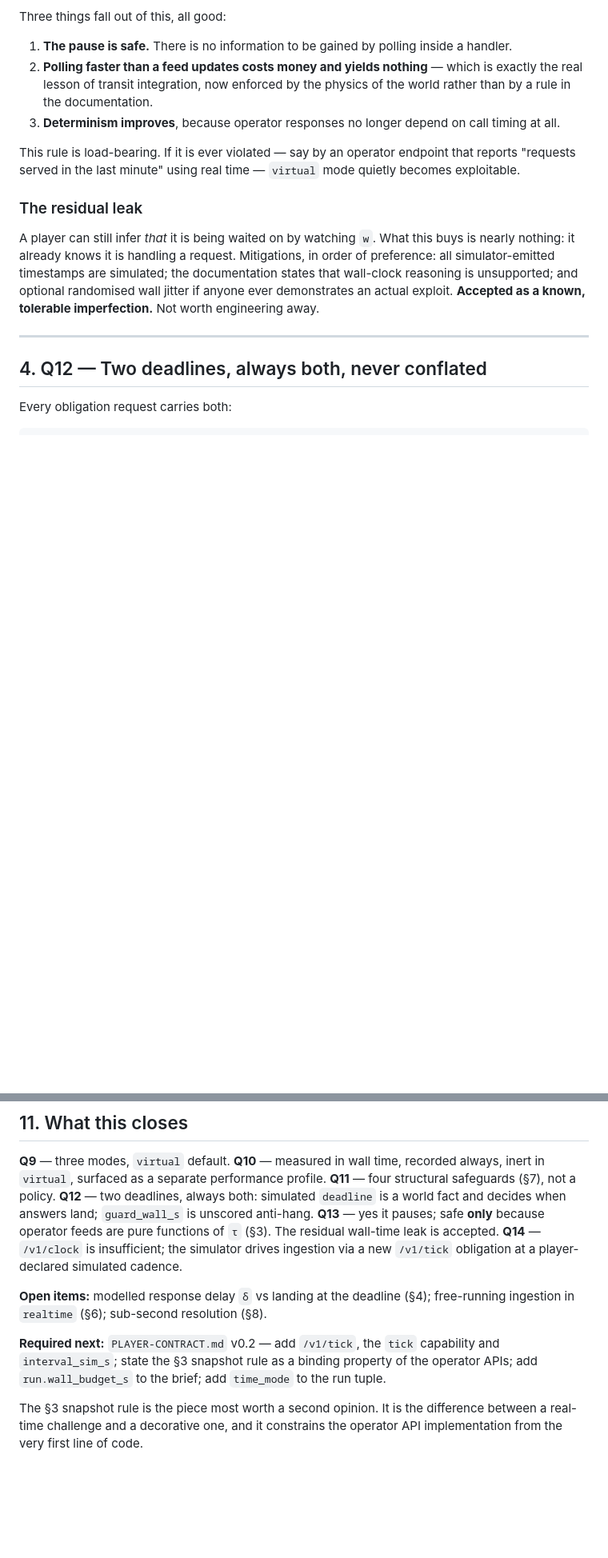
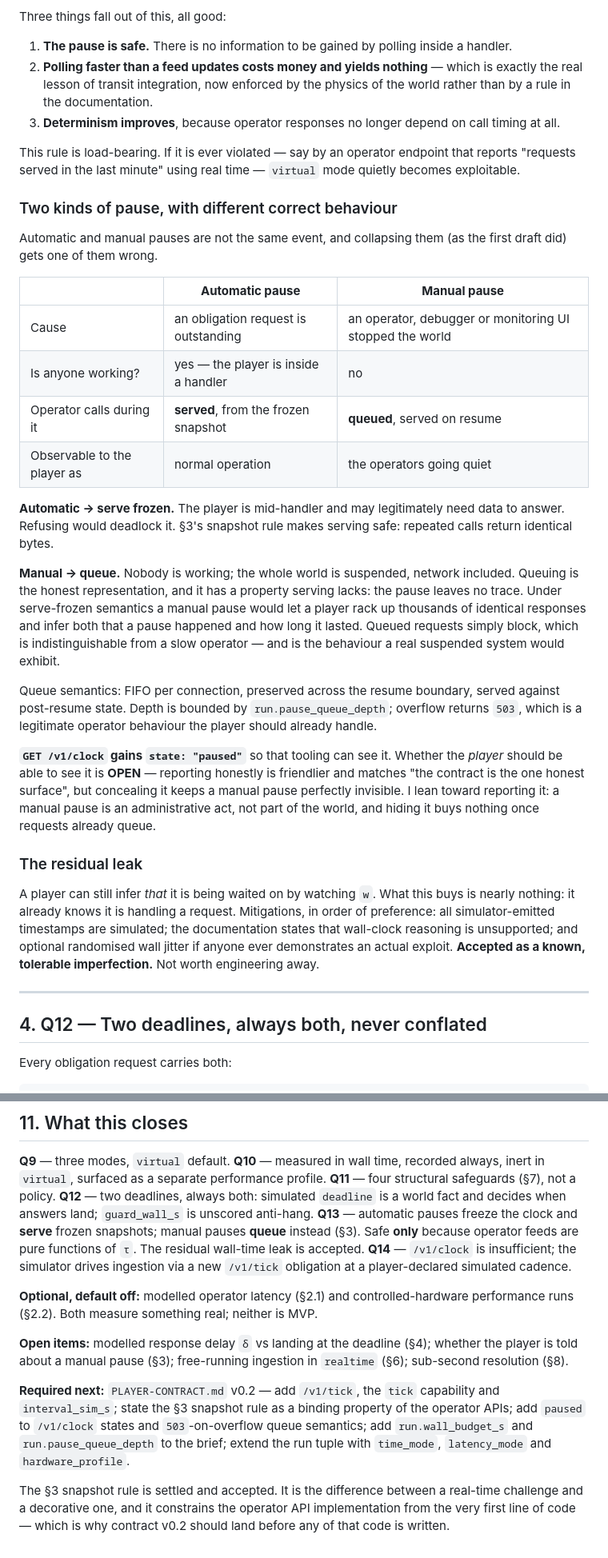
Before and after one commit to Dimitriuses/transport-network-simulator, a Markdown page: TIME-MODEL.md, 2 parts joined by grey strips. Shown at 80% size. GitHub-like rendering; blank space fills up the shorter version.

```diff
--- a/TIME-MODEL.md
+++ b/TIME-MODEL.md
@@ -60,6 +98,25 @@ Three things fall out of this, all good:
 3. **Determinism improves**, because operator responses no longer depend on call timing at all.
 
 This rule is load-bearing. If it is ever violated — say by an operator endpoint that reports "requests served in the last minute" using real time — `virtual` mode quietly becomes exploitable.
+
+### Two kinds of pause, with different correct behaviour
+
+Automatic and manual pauses are not the same event, and collapsing them (as the first draft did) gets one of them wrong.
+
+| | **Automatic pause** | **Manual pause** |
+|---|---|---|
+| Cause | an obligation request is outstanding | an operator, debugger or monitoring UI stopped the world |
+| Is anyone working? | yes — the player is inside a handler | no |
+| Operator calls during it | **served**, from the frozen snapshot | **queued**, served on resume |
+| Observable to the player as | normal operation | the operators going quiet |
+
+**Automatic → serve frozen.** The player is mid-handler and may legitimately need data to answer. Refusing would deadlock it. §3's snapshot rule makes serving safe: repeated calls return identical bytes.
+
+**Manual → queue.** Nobody is working; the whole world is suspended, network included. Queuing is the honest representation, and it has a property serving lacks: the pause leaves no trace. Under serve-frozen semantics a manual pause would let a player rack up thousands of identical responses and infer both that a pause happened and how long it lasted. Queued requests simply block, which is indistinguishable from a slow operator — and is the behaviour a real suspended system would exhibit.
+
+Queue semantics: FIFO per connection, preserved across the resume boundary, served against post-resume state. Depth is bounded by `run.pause_queue_depth`; overflow returns `503`, which is a legitimate operator behaviour the player should already handle.
+
+**`GET /v1/clock` gains `state: "paused"`** so that tooling can see it. Whether the *player* should be able to see it is **OPEN** — reporting honestly is friendlier and matches "the contract is the one honest surface", but concealing it keeps a manual pause perfectly invisible. I lean toward reporting it: a manual pause is an administrative act, not part of the world, and hiding it buys nothing once requests already queue.
 
 ### The residual leak
 
@@ -215,11 +272,13 @@ The third line is the whole argument for keeping `virtual` the default.
 **Q10** — measured in wall time, recorded always, inert in `virtual`, surfaced as a separate performance profile.
 **Q11** — four structural safeguards (§7), not a policy.
 **Q12** — two deadlines, always both: simulated `deadline` is a world fact and decides when answers land; `guard_wall_s` is unscored anti-hang.
-**Q13** — yes it pauses; safe **only** because operator feeds are pure functions of `τ` (§3). The residual wall-time leak is accepted.
+**Q13** — automatic pauses freeze the clock and **serve** frozen snapshots; manual pauses **queue** instead (§3). Safe **only** because operator feeds are pure functions of `τ`. The residual wall-time leak is accepted.
 **Q14** — `/v1/clock` is insufficient; the simulator drives ingestion via a new `/v1/tick` obligation at a player-declared simulated cadence.
 
-**Open items:** modelled response delay `δ` vs landing at the deadline (§4); free-running ingestion in `realtime` (§6); sub-second resolution (§8).
+**Optional, default off:** modelled operator latency (§2.1) and controlled-hardware performance runs (§2.2). Both measure something real; neither is MVP.
 
-**Required next:** `PLAYER-CONTRACT.md` v0.2 — add `/v1/tick`, the `tick` capability and `interval_sim_s`; state the §3 snapshot rule as a binding property of the operator APIs; add `run.wall_budget_s` to the brief; add `time_mode` to the run tuple.
+**Open items:** modelled response delay `δ` vs landing at the deadline (§4); whether the player is told about a manual pause (§3); free-running ingestion in `realtime` (§6); sub-second resolution (§8).
 
-The §3 snapshot rule is the piece most worth a second opinion. It is the difference between a real-time challenge and a decorative one, and it constrains the operator API implementation from the very first line of code.
+**Required next:** `PLAYER-CONTRACT.md` v0.2 — add `/v1/tick`, the `tick` capability and `interval_sim_s`; state the §3 snapshot rule as a binding property of the operator APIs; add `paused` to `/v1/clock` states and `503`-on-overflow queue semantics; add `run.wall_budget_s` and `run.pause_queue_depth` to the brief; extend the run tuple with `time_mode`, `latency_mode` and `hardware_profile`.
+
+The §3 snapshot rule is settled and accepted. It is the difference between a real-time challenge and a decorative one, and it constrains the operator API implementation from the very first line of code — which is why contract v0.2 should land before any of that code is written.
```
Also changed, not shown: other parts of TIME-MODEL.md (+39 -1 lines), CORECONCEPT.md (+1 -1 lines), PLAYER-CONTRACT.md (+9 -1 lines).
